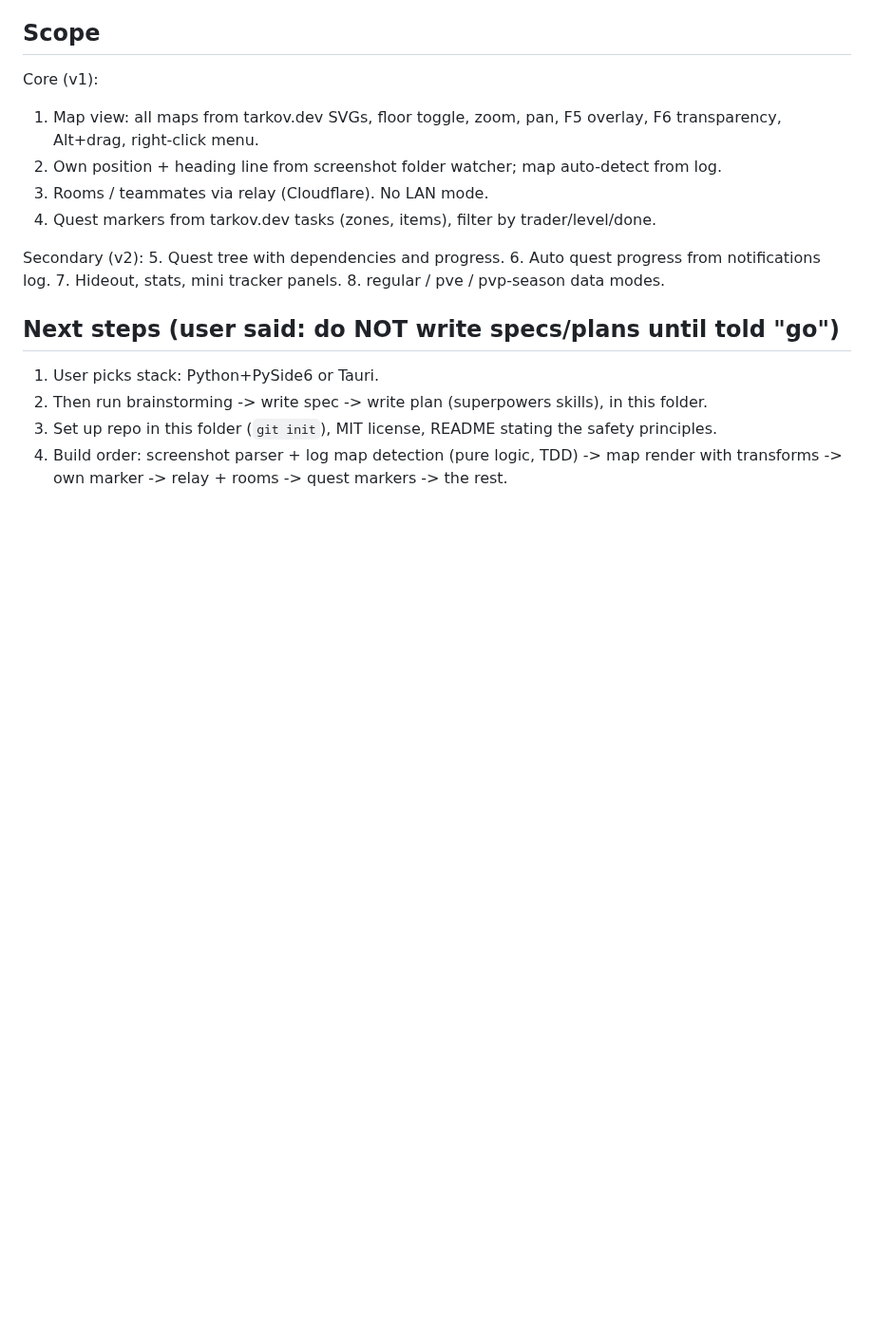
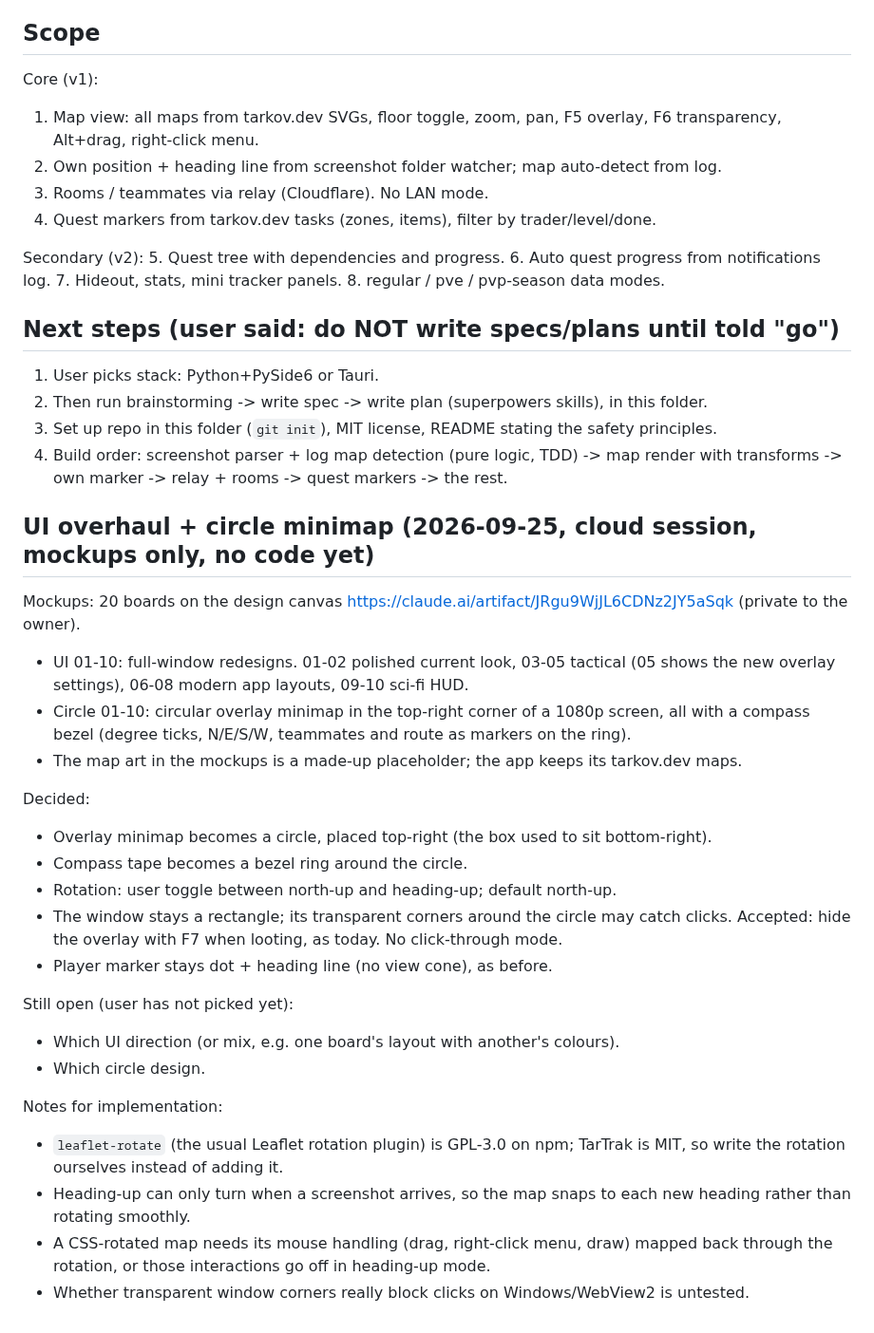
Before and after one commit to cthpAiden/TarTrak, a Markdown page: HANDOFF.md, the part around the change. Shown at 95% size. Rendered like a GitHub page; blank space fills up the shorter version.

Commit message:
Handoff: circle minimap and UI overhaul decisions, mockup link
Co-Authored-By: Claude Opus 5.5 <noreply@anthropic.com>
Claude-Session: https://claude.ai/code/session_01DdL4cuwboSWHTpm1njZnmf

```diff
--- a/HANDOFF.md
+++ b/HANDOFF.md
@@ -137,3 +137,33 @@ Secondary (v2):
 3. Set up repo in this folder (`git init`), MIT license, README stating the safety principles.
 4. Build order: screenshot parser + log map detection (pure logic, TDD) -> map render with transforms
    -> own marker -> relay + rooms -> quest markers -> the rest.
+
+## UI overhaul + circle minimap (2026-09-25, cloud session, mockups only, no code yet)
+
+Mockups: 20 boards on the design canvas https://claude.ai/artifact/JRgu9WjJL6CDNz2JY5aSqk (private to the owner).
+- UI 01-10: full-window redesigns. 01-02 polished current look, 03-05 tactical (05 shows the new
+  overlay settings), 06-08 modern app layouts, 09-10 sci-fi HUD.
+- Circle 01-10: circular overlay minimap in the top-right corner of a 1080p screen, all with a compass
+  bezel (degree ticks, N/E/S/W, teammates and route as markers on the ring).
+- The map art in the mockups is a made-up placeholder; the app keeps its tarkov.dev maps.
+
+Decided:
+- Overlay minimap becomes a circle, placed top-right (the box used to sit bottom-right).
+- Compass tape becomes a bezel ring around the circle.
+- Rotation: user toggle between north-up and heading-up; default north-up.
+- The window stays a rectangle; its transparent corners around the circle may catch clicks. Accepted:
+  hide the overlay with F7 when looting, as today. No click-through mode.
+- Player marker stays dot + heading line (no view cone), as before.
+
+Still open (user has not picked yet):
+- Which UI direction (or mix, e.g. one board's layout with another's colours).
+- Which circle design.
+
+Notes for implementation:
+- `leaflet-rotate` (the usual Leaflet rotation plugin) is GPL-3.0 on npm; TarTrak is MIT, so write the
+  rotation ourselves instead of adding it.
+- Heading-up can only turn when a screenshot arrives, so the map snaps to each new heading rather than
+  rotating smoothly.
+- A CSS-rotated map needs its mouse handling (drag, right-click menu, draw) mapped back through the
+  rotation, or those interactions go off in heading-up mode.
+- Whether transparent window corners really block clicks on Windows/WebView2 is untested.
```
